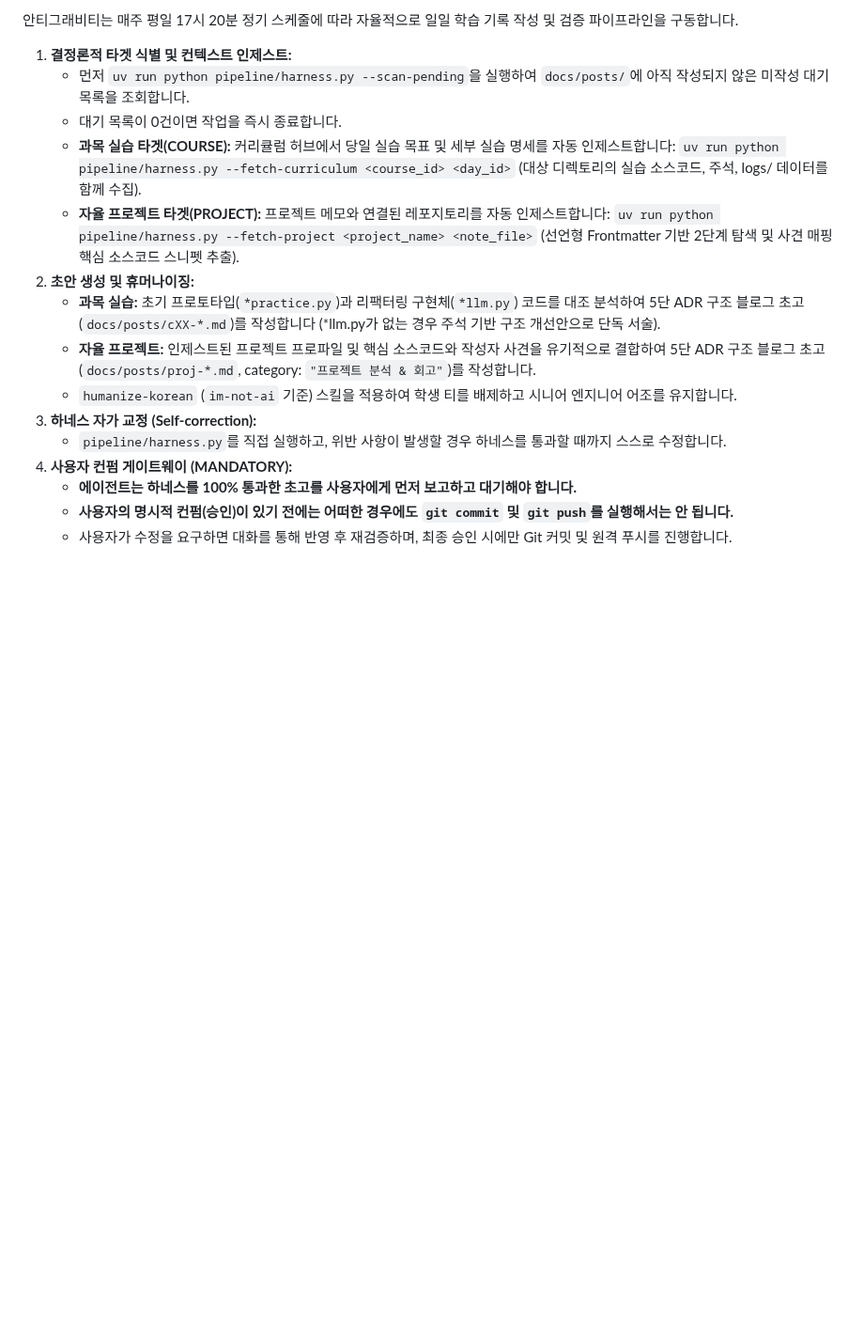
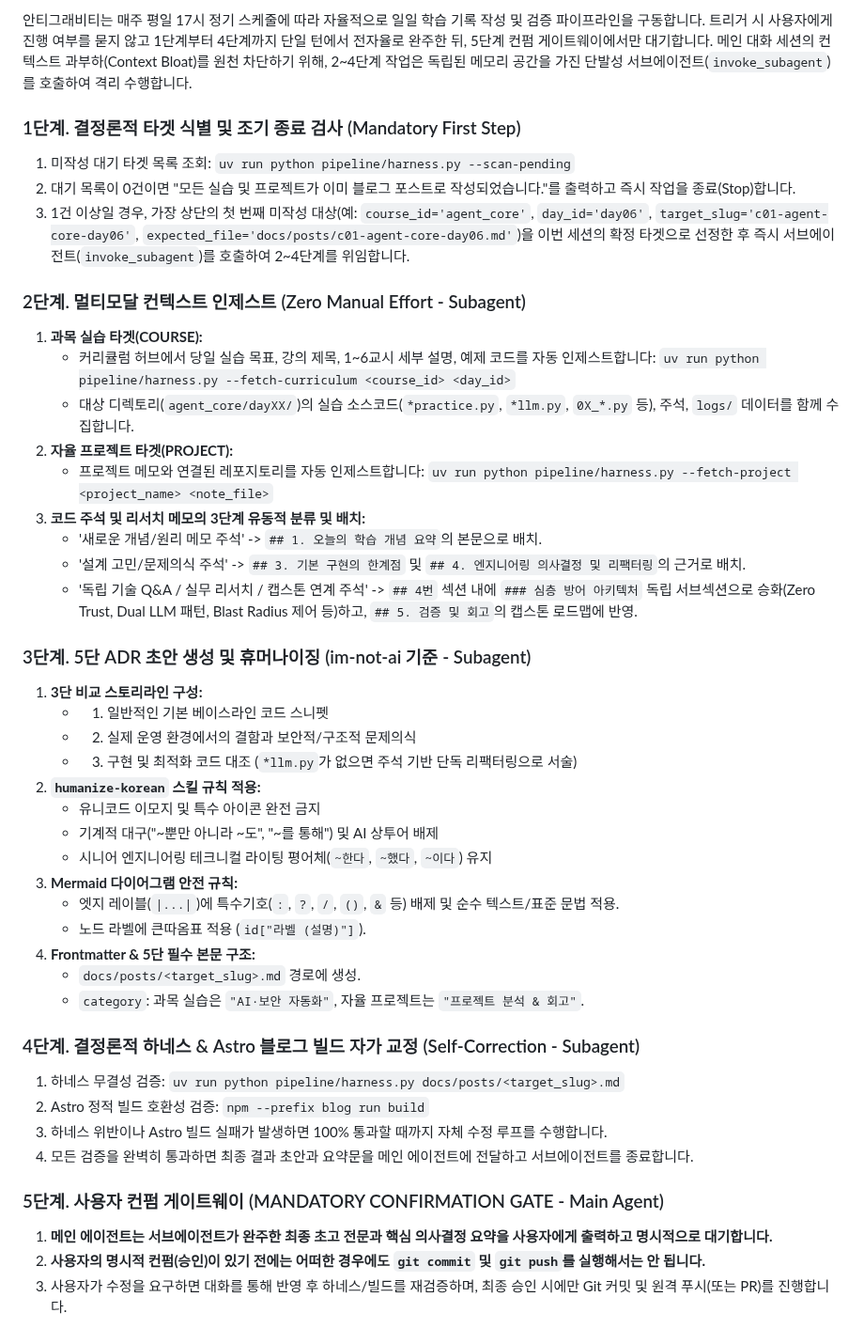
Before and after one commit to mmmphyun/security-agent-toolkit, a Markdown page: AGENTS.md, the part around one of its changes. Shown at 94% size. Drawn GitHub-style; blank space fills up the shorter version.

Commit message:
docs(governance): 스케줄 시간 17시 동기화 및 서브에이전트 컨텍스트 격리 워크플로우 명시

```diff
--- a/AGENTS.md
+++ b/AGENTS.md
@@ -73,22 +73,52 @@ AI가 블로그 포스트를 생성할 때는 반드시 다음 5가지 핵심
 
-안티그래비티는 매주 평일 17시 20분 정기 스케줄에 따라 자율적으로 일일 학습 기록 작성 및 검증 파이프라인을 구동합니다.
+안티그래비티는 매주 평일 17시 정기 스케줄에 따라 자율적으로 일일 학습 기록 작성 및 검증 파이프라인을 구동합니다.
+트리거 시 사용자에게 진행 여부를 묻지 않고 1단계부터 4단계까지 단일 턴에서 전자율로 완주한 뒤, 5단계 컨펌 게이트웨이에서만 대기합니다.
+메인 대화 세션의 컨텍스트 과부하(Context Bloat)를 원천 차단하기 위해, 2~4단계 작업은 독립된 메모리 공간을 가진 단발성 서브에이전트(`invoke_subagent`)를 호출하여 격리 수행합니다.
 
-1. **결정론적 타겟 식별 및 컨텍스트 인제스트:**
-   - 먼저 `uv run python pipeline/harness.py --scan-pending`을 실행하여 `docs/posts/`에 아직 작성되지 않은 미작성 대기 목록을 조회합니다.
-   - 대기 목록이 0건이면 작업을 즉시 종료합니다.
-   - **과목 실습 타겟(COURSE):** 커리큘럼 허브에서 당일 실습 목표 및 세부 실습 명세를 자동 인제스트합니다:
+### 1단계. 결정론적 타겟 식별 및 조기 종료 검사 (Mandatory First Step)
+1. 미작성 대기 타겟 목록 조회:
+   `uv run python pipeline/harness.py --scan-pending`
+2. 대기 목록이 0건이면 "모든 실습 및 프로젝트가 이미 블로그 포스트로 작성되었습니다."를 출력하고 즉시 작업을 종료(Stop)합니다.
+3. 1건 이상일 경우, 가장 상단의 첫 번째 미작성 대상(예: `course_id='agent_core'`, `day_id='day06'`, `target_slug='c01-agent-core-day06'`, `expected_file='docs/posts/c01-agent-core-day06.md'`)을 이번 세션의 확정 타겟으로 선정한 후 즉시 서브에이전트(`invoke_subagent`)를 호출하여 2~4단계를 위임합니다.
+
+### 2단계. 멀티모달 컨텍스트 인제스트 (Zero Manual Effort - Subagent)
+1. **과목 실습 타겟(COURSE):**
+   - 커리큘럼 허브에서 당일 실습 목표, 강의 제목, 1~6교시 세부 설명, 예제 코드를 자동 인제스트합니다:
      `uv run python pipeline/harness.py --fetch-curriculum <course_id> <day_id>`
-     (대상 디렉토리의 실습 소스코드, 주석, logs/ 데이터를 함께 수집).
-   - **자율 프로젝트 타겟(PROJECT):** 프로젝트 메모와 연결된 레포지토리를 자동 인제스트합니다:
+   - 대상 디렉토리(`agent_core/dayXX/`)의 실습 소스코드(`*practice.py`, `*llm.py`, `0X_*.py` 등), 주석, `logs/` 데이터를 함께 수집합니다.
+2. **자율 프로젝트 타겟(PROJECT):**
+   - 프로젝트 메모와 연결된 레포지토리를 자동 인제스트합니다:
      `uv run python pipeline/harness.py --fetch-project <project_name> <note_file>`
-     (선언형 Frontmatter 기반 2단계 탐색 및 사견 매핑 핵심 소스코드 스니펫 추출).
-2. **초안 생성 및 휴머나이징:**
-   - **과목 실습:** 초기 프로토타입(`*practice.py`)과 리팩터링 구현체(`*llm.py`) 코드를 대조 분석하여 5단 ADR 구조 블로그 초고(`docs/posts/cXX-*.md`)를 작성합니다 (*llm.py가 없는 경우 주석 기반 구조 개선안으로 단독 서술).
-   - **자율 프로젝트:** 인제스트된 프로젝트 프로파일 및 핵심 소스코드와 작성자 사견을 유기적으로 결합하여 5단 ADR 구조 블로그 초고(`docs/posts/proj-*.md`, category: `"프로젝트 분석 & 회고"`)를 작성합니다.
-   - `humanize-korean` (`im-not-ai` 기준) 스킬을 적용하여 학생 티를 배제하고 시니어 엔지니어 어조를 유지합니다.
-3. **하네스 자가 교정 (Self-correction):**
-   - `pipeline/harness.py`를 직접 실행하고, 위반 사항이 발생할 경우 하네스를 통과할 때까지 스스로 수정합니다.
-4. **사용자 컨펌 게이트웨이 (MANDATORY):**
-   - **에이전트는 하네스를 100% 통과한 초고를 사용자에게 먼저 보고하고 대기해야 합니다.**
-   - **사용자의 명시적 컨펌(승인)이 있기 전에는 어떠한 경우에도 `git commit` 및 `git push`를 실행해서는 안 됩니다.**
-   - 사용자가 수정을 요구하면 대화를 통해 반영 후 재검증하며, 최종 승인 시에만 Git 커밋 및 원격 푸시를 진행합니다.
+3. **코드 주석 및 리서치 메모의 3단계 유동적 분류 및 배치:**
+   - '새로운 개념/원리 메모 주석' -> `## 1. 오늘의 학습 개념 요약`의 본문으로 배치.
+   - '설계 고민/문제의식 주석' -> `## 3. 기본 구현의 한계점` 및 `## 4. 엔지니어링 의사결정 및 리팩터링`의 근거로 배치.
+   - '독립 기술 Q&A / 실무 리서치 / 캡스톤 연계 주석' -> `## 4번` 섹션 내에 `### 심층 방어 아키텍처` 독립 서브섹션으로 승화(Zero Trust, Dual LLM 패턴, Blast Radius 제어 등)하고, `## 5. 검증 및 회고`의 캡스톤 로드맵에 반영.
+
+### 3단계. 5단 ADR 초안 생성 및 휴머나이징 (im-not-ai 기준 - Subagent)
+1. **3단 비교 스토리라인 구성:**
+   - 1) 일반적인 기본 베이스라인 코드 스니펫
+   - 2) 실제 운영 환경에서의 결함과 보안적/구조적 문제의식
+   - 3) 구현 및 최적화 코드 대조 (`*llm.py`가 없으면 주석 기반 단독 리팩터링으로 서술)
+2. **`humanize-korean` 스킬 규칙 적용:**
+   - 유니코드 이모지 및 특수 아이콘 완전 금지
+   - 기계적 대구("~뿐만 아니라 ~도", "~를 통해") 및 AI 상투어 배제
+   - 시니어 엔지니어링 테크니컬 라이팅 평어체(`~한다`, `~했다`, `~이다`) 유지
+3. **Mermaid 다이어그램 안전 규칙:**
+   - 엣지 레이블(`|...|`)에 특수기호(`:`, `?`, `/`, `()`, `&` 등) 배제 및 순수 텍스트/표준 문법 적용.
+   - 노드 라벨에 큰따옴표 적용 (`id["라벨 (설명)"]`).
+4. **Frontmatter & 5단 필수 본문 구조:**
+   - `docs/posts/<target_slug>.md` 경로에 생성.
+   - `category`: 과목 실습은 `"AI·보안 자동화"`, 자율 프로젝트는 `"프로젝트 분석 & 회고"`.
+
+### 4단계. 결정론적 하네스 & Astro 블로그 빌드 자가 교정 (Self-Correction - Subagent)
+1. 하네스 무결성 검증:
+   `uv run python pipeline/harness.py docs/posts/<target_slug>.md`
+2. Astro 정적 빌드 호환성 검증:
+   `npm --prefix blog run build`
+3. 하네스 위반이나 Astro 빌드 실패가 발생하면 100% 통과할 때까지 자체 수정 루프를 수행합니다.
+4. 모든 검증을 완벽히 통과하면 최종 결과 초안과 요약문을 메인 에이전트에 전달하고 서브에이전트를 종료합니다.
+
+### 5단계. 사용자 컨펌 게이트웨이 (MANDATORY CONFIRMATION GATE - Main Agent)
+1. **메인 에이전트는 서브에이전트가 완주한 최종 초고 전문과 핵심 의사결정 요약을 사용자에게 출력하고 명시적으로 대기합니다.**
+2. **사용자의 명시적 컨펌(승인)이 있기 전에는 어떠한 경우에도 `git commit` 및 `git push`를 실행해서는 안 됩니다.**
+3. 사용자가 수정을 요구하면 대화를 통해 반영 후 하네스/빌드를 재검증하며, 최종 승인 시에만 Git 커밋 및 원격 푸시(또는 PR)를 진행합니다.
```
Also changed, not shown: other parts of AGENTS.md (+1 -1 lines).
